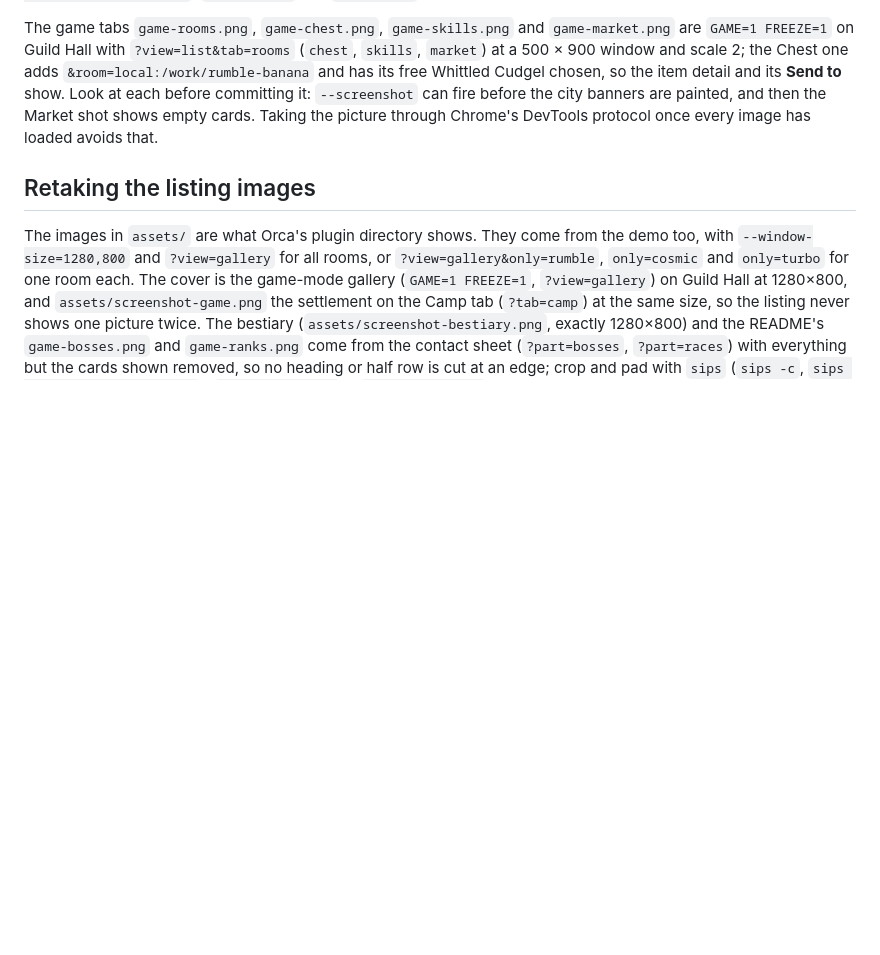
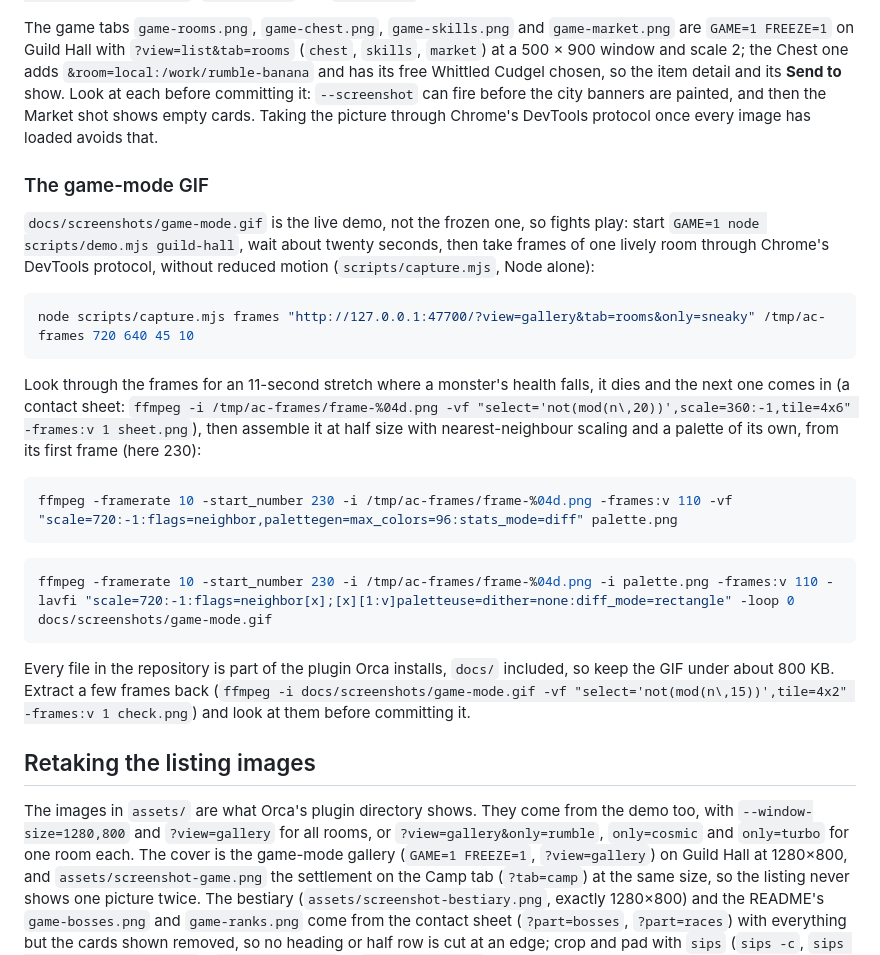
Before and after one commit to klausbegnis/agent-center, a Markdown page: CONTRIBUTING.md, the part around the change. GitHub-like rendering; blank space fills up the shorter version.

````diff
--- a/CONTRIBUTING.md
+++ b/CONTRIBUTING.md
@@ -118,6 +118,35 @@ Whittled Cudgel chosen, so the item detail and its **Send to** show. Look at eac
 the city banners are painted, and then the Market shot shows empty cards. Taking the picture
 through Chrome's DevTools protocol once every image has loaded avoids that.
 
+### The game-mode GIF
+
+`docs/screenshots/game-mode.gif` is the live demo, not the frozen one, so fights play: start
+`GAME=1 node scripts/demo.mjs guild-hall`, wait about twenty seconds, then take frames of one
+lively room through Chrome's DevTools protocol, without reduced motion (`scripts/capture.mjs`,
+Node alone):
+
+```bash
+node scripts/capture.mjs frames "http://127.0.0.1:47700/?view=gallery&tab=rooms&only=sneaky" /tmp/ac-frames 720 640 45 10
+```
+
+Look through the frames for an 11-second stretch where a monster's health falls, it dies and the
+next one comes in (a contact sheet: `ffmpeg -i /tmp/ac-frames/frame-%04d.png -vf "select='not(mod(n\,20))',scale=360:-1,tile=4x6" -frames:v 1 sheet.png`),
+then assemble it at half size with nearest-neighbour scaling and a palette of its own, from its
+first frame (here 230):
+
+```bash
+ffmpeg -framerate 10 -start_number 230 -i /tmp/ac-frames/frame-%04d.png -frames:v 110 -vf "scale=720:-1:flags=neighbor,palettegen=max_colors=96:stats_mode=diff" palette.png
+```
+
+```bash
+ffmpeg -framerate 10 -start_number 230 -i /tmp/ac-frames/frame-%04d.png -i palette.png -frames:v 110 -lavfi "scale=720:-1:flags=neighbor[x];[x][1:v]paletteuse=dither=none:diff_mode=rectangle" -loop 0 docs/screenshots/game-mode.gif
+```
+
+Every file in the repository is part of the plugin Orca installs, `docs/` included, so keep the
+GIF under about 800 KB. Extract a few frames back (`ffmpeg -i docs/screenshots/game-mode.gif
+-vf "select='not(mod(n\,15))',tile=4x2" -frames:v 1 check.png`) and look at them before
+committing it.
+
 ## Retaking the listing images
 
 The images in `assets/` are what Orca's plugin directory shows. They come from the demo too,
````
Also changed, not shown: docs/screenshots/game-mode.gif (added), 1 other file.
